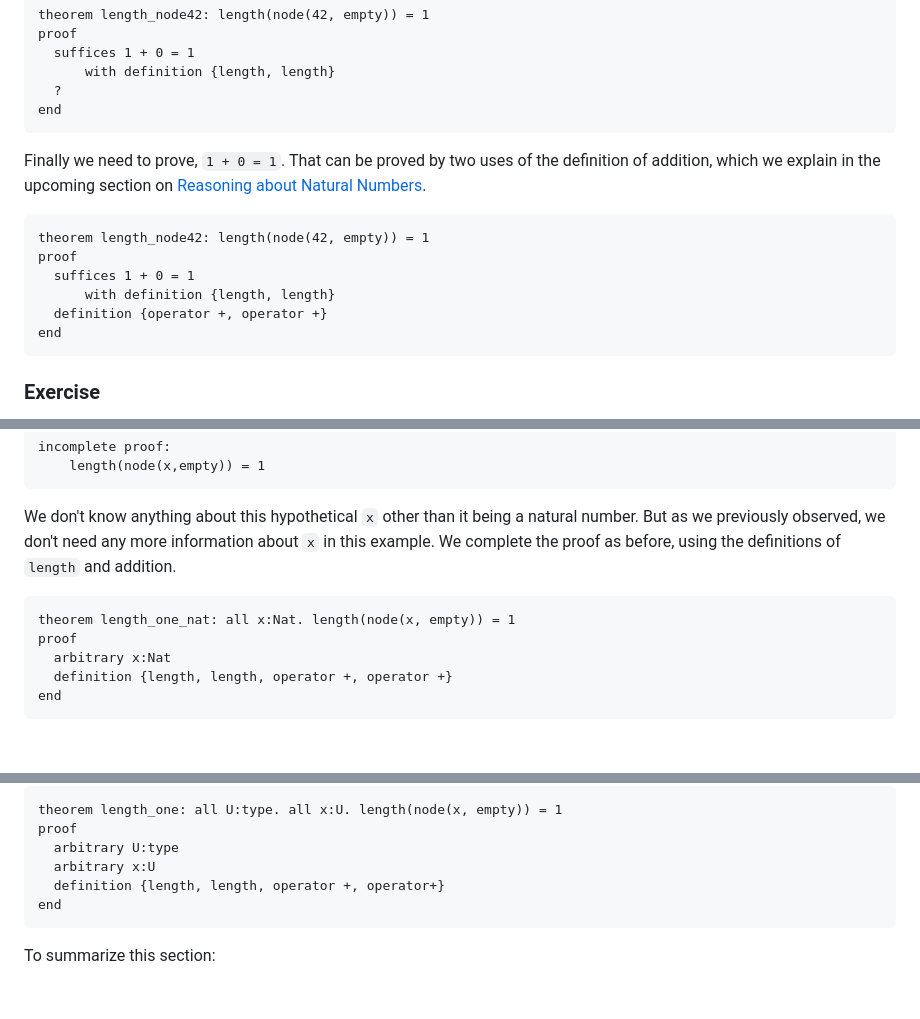
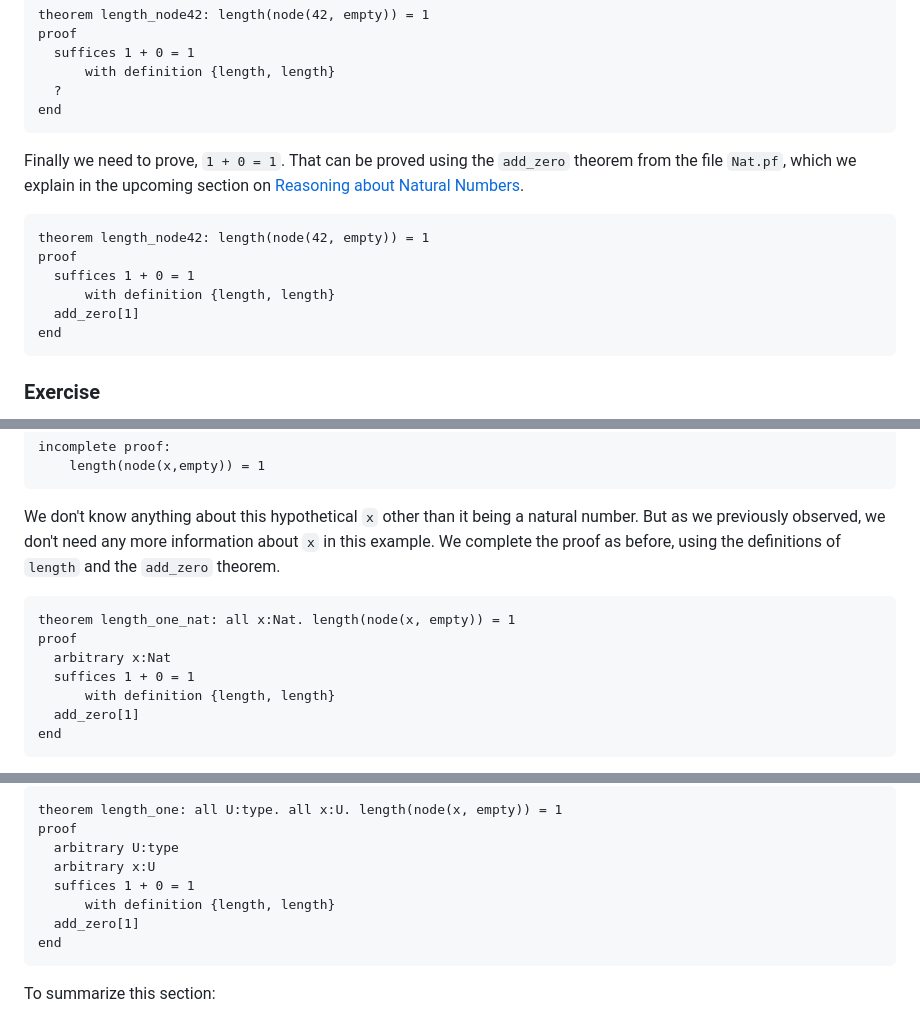
Before and after one commit to jsiek/deduce, a Markdown page: ProofIntro.md, 3 parts joined by grey strips. Rendered like a GitHub page; blank space fills up the shorter version.

Commit message:
remove use of definition for +

````diff
--- a/ProofIntro.md
+++ b/ProofIntro.md
@@ -127,17 +127,16 @@ paste that to replace the `?`.
       ?
     end
 
-Finally we need to prove, `1 + 0 = 1`. That can be proved by two uses
-of the definition of addition, which we explain in the upcoming
-section on [Reasoning about Natural
-Numbers](#reasoning-about-natural-numbers).
+Finally we need to prove, `1 + 0 = 1`. That can be proved using the
+`add_zero` theorem from the file `Nat.pf`, which we explain in the upcoming
+section on [Reasoning about Natural Numbers](#reasoning-about-natural-numbers).
 
 ```{.deduce #length_node42}
 theorem length_node42: length(node(42, empty)) = 1
 proof
   suffices 1 + 0 = 1
       with definition {length, length}
-  definition {operator +, operator +}
+  add_zero[1]
 end
 ```
 
@@ -195,13 +194,15 @@ Deduce responds with
 We don't know anything about this hypothetical `x` other than it being
 a natural number. But as we previously observed, we don't need any
 more information about `x` in this example.  We complete the proof as
-before, using the definitions of `length` and addition.
+before, using the definitions of `length` and the `add_zero` theorem.
 
 ```{.deduce #length_one_nat}
 theorem length_one_nat: all x:Nat. length(node(x, empty)) = 1
 proof
   arbitrary x:Nat
-  definition {length, length, operator +, operator +}
+  suffices 1 + 0 = 1
+      with definition {length, length}
+  add_zero[1]
 end
 ```
 
@@ -228,7 +229,9 @@ theorem length_one: all U:type. all x:U. length(node(x, empty)) = 1
 proof
   arbitrary U:type
   arbitrary x:U
-  definition {length, length, operator +, operator+}
+  suffices 1 + 0 = 1
+      with definition {length, length}
+  add_zero[1]
 end
 ```
 
````
